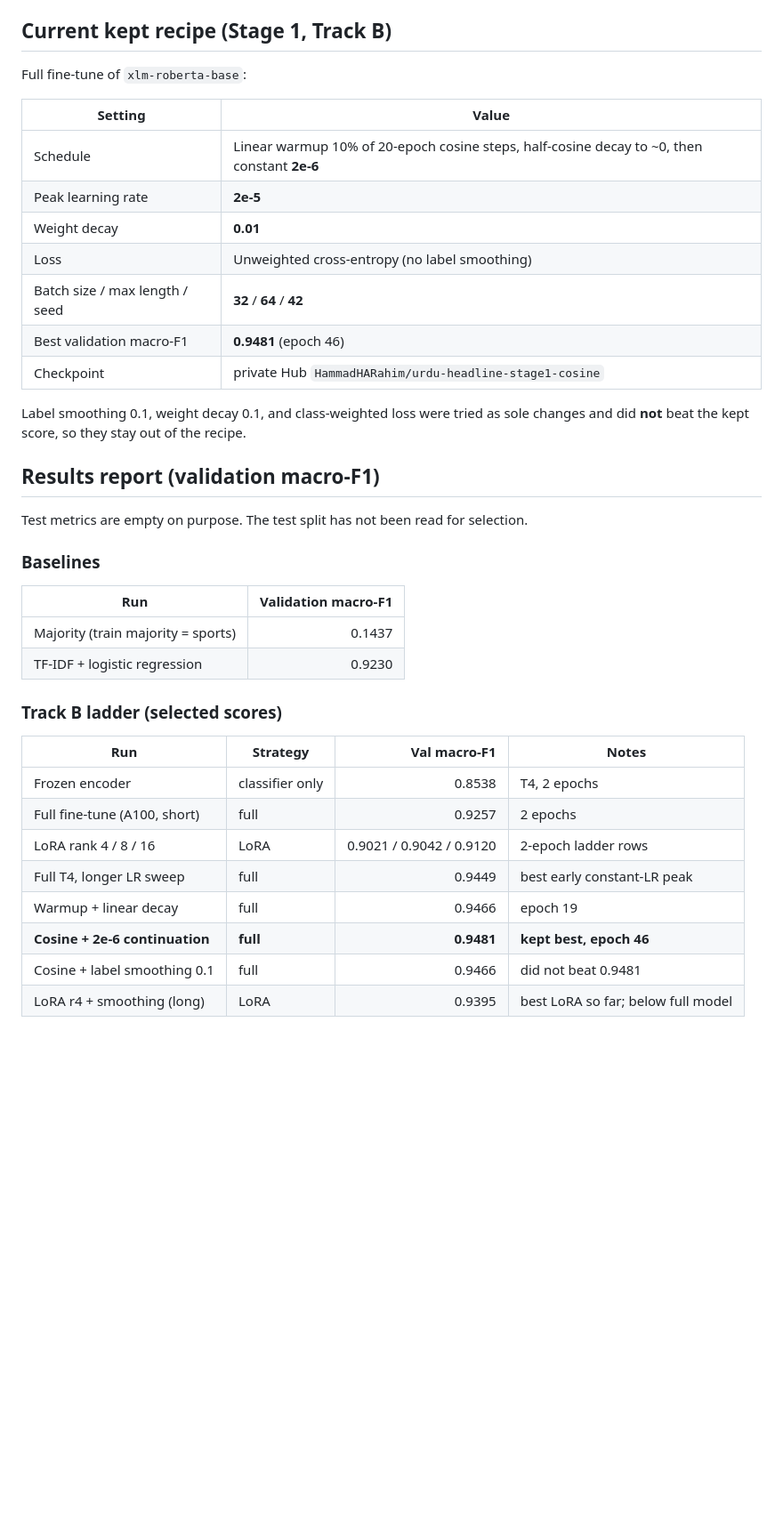
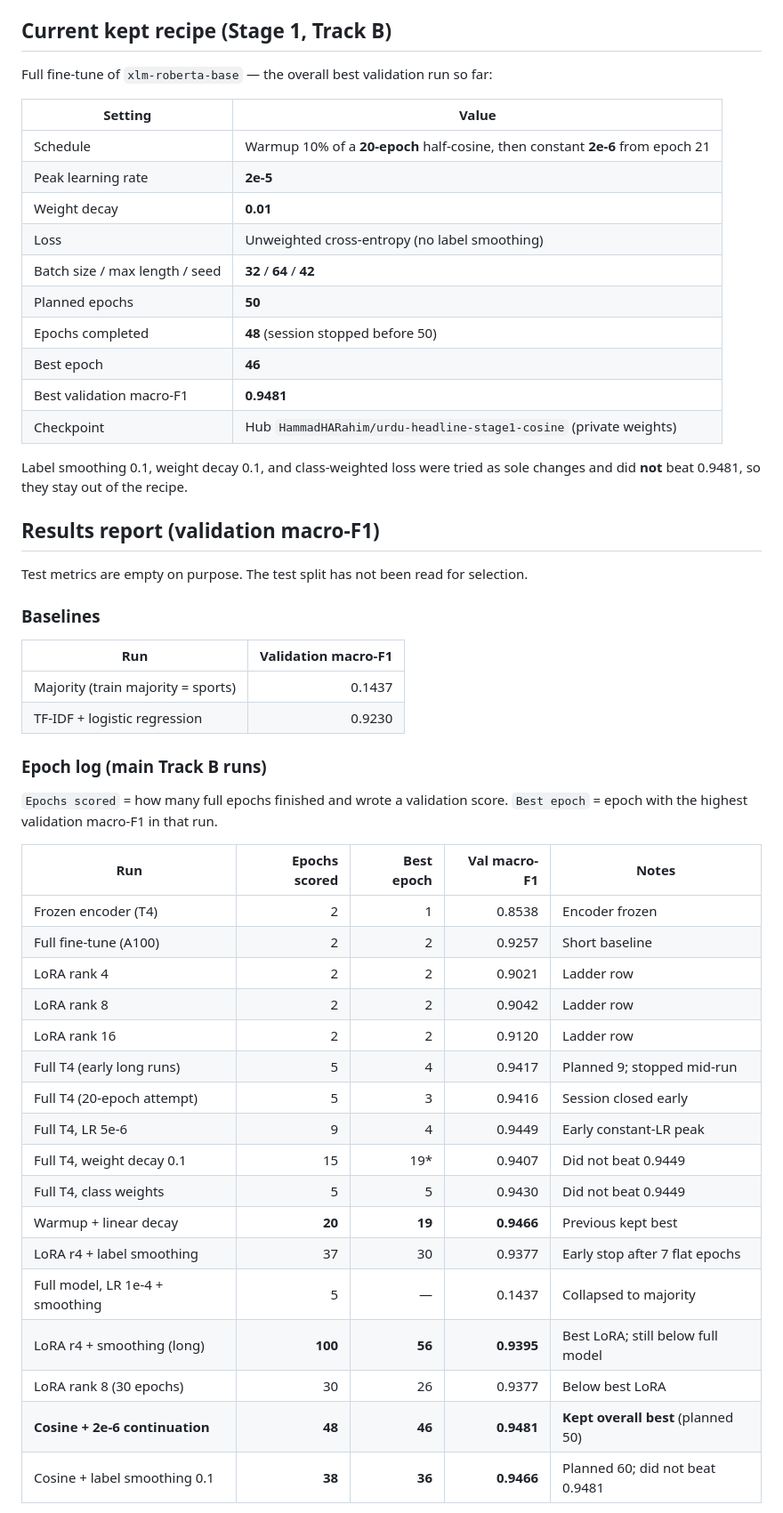
Before and after one commit to HammadHARahim/Infinitic-AI-Urdu-News-Headline-Classifier, a Markdown page: README.md, the part around one of its changes. Shown at 89% size. Rendered like a GitHub page; blank space fills up the shorter version.

Commit message:
Document epoch counts and best-epoch scores in the README.
Makes the ladder report show planned vs scored epochs for each main run,
including the kept cosine run at 48 epochs with best epoch 46.

Co-authored-by: Cursor <cursoragent@cursor.com>

```diff
--- a/README.md
+++ b/README.md
@@ -25,21 +25,23 @@ politics, health, and world news after a second licensed source is cleared.
 
 ## Current kept recipe (Stage 1, Track B)
 
-Full fine-tune of `xlm-roberta-base`:
+Full fine-tune of `xlm-roberta-base` — the overall best validation run so far:
 
 | Setting | Value |
 | --- | --- |
-| Schedule | Linear warmup 10% of 20-epoch cosine steps, half-cosine decay to ~0, then constant **2e-6** |
+| Schedule | Warmup 10% of a **20-epoch** half-cosine, then constant **2e-6** from epoch 21 |
 | Peak learning rate | **2e-5** |
 | Weight decay | **0.01** |
 | Loss | Unweighted cross-entropy (no label smoothing) |
 | Batch size / max length / seed | **32** / **64** / **42** |
-| Best validation macro-F1 | **0.9481** (epoch 46) |
-| Checkpoint | private Hub `HammadHARahim/urdu-headline-stage1-cosine` |
+| Planned epochs | **50** |
+| Epochs completed | **48** (session stopped before 50) |
+| Best epoch | **46** |
+| Best validation macro-F1 | **0.9481** |
+| Checkpoint | Hub `HammadHARahim/urdu-headline-stage1-cosine` (private weights) |
 
 Label smoothing 0.1, weight decay 0.1, and class-weighted loss were tried as
-sole changes and did **not** beat the kept score, so they stay out of the
-recipe.
+sole changes and did **not** beat 0.9481, so they stay out of the recipe.
 
 ## Results report (validation macro-F1)
 
@@ -53,15 +55,28 @@ selection.
 | Majority (train majority = sports) | 0.1437 |
 | TF-IDF + logistic regression | 0.9230 |
 
-### Track B ladder (selected scores)
+### Epoch log (main Track B runs)
 
-| Run | Strategy | Val macro-F1 | Notes |
-| --- | --- | ---: | --- |
-| Frozen encoder | classifier only | 0.8538 | T4, 2 epochs |
-| Full fine-tune (A100, short) | full | 0.9257 | 2 epochs |
-| LoRA rank 4 / 8 / 16 | LoRA | 0.9021 / 0.9042 / 0.9120 | 2-epoch ladder rows |
-| Full T4, longer LR sweep | full | 0.9449 | best early constant-LR peak |
-| Warmup + linear decay | full | 0.9466 | epoch 19 |
-| **Cosine + 2e-6 continuation** | **full** | **0.9481** | **kept best, epoch 46** |
-| Cosine + label smoothing 0.1 | full | 0.9466 | did not beat 0.9481 |
-| LoRA r4 + smoothing (long) | LoRA | 0.9395 | best LoRA so far; below full model |
+`Epochs scored` = how many full epochs finished and wrote a validation score.
+`Best epoch` = epoch with the highest validation macro-F1 in that run.
+
+| Run | Epochs scored | Best epoch | Val macro-F1 | Notes |
+| --- | ---: | ---: | ---: | --- |
+| Frozen encoder (T4) | 2 | 1 | 0.8538 | Encoder frozen |
+| Full fine-tune (A100) | 2 | 2 | 0.9257 | Short baseline |
+| LoRA rank 4 | 2 | 2 | 0.9021 | Ladder row |
+| LoRA rank 8 | 2 | 2 | 0.9042 | Ladder row |
+| LoRA rank 16 | 2 | 2 | 0.9120 | Ladder row |
+| Full T4 (early long runs) | 5 | 4 | 0.9417 | Planned 9; stopped mid-run |
+| Full T4 (20-epoch attempt) | 5 | 3 | 0.9416 | Session closed early |
+| Full T4, LR 5e-6 | 9 | 4 | 0.9449 | Early constant-LR peak |
+| Full T4, weight decay 0.1 | 15 | 19* | 0.9407 | Did not beat 0.9449 |
+| Full T4, class weights | 5 | 5 | 0.9430 | Did not beat 0.9449 |
+| Warmup + linear decay | **20** | **19** | **0.9466** | Previous kept best |
+| LoRA r4 + label smoothing | 37 | 30 | 0.9377 | Early stop after 7 flat epochs |
+| Full model, LR 1e-4 + smoothing | 5 | — | 0.1437 | Collapsed to majority |
+| LoRA r4 + smoothing (long) | **100** | **56** | **0.9395** | Best LoRA; still below full model |
+| LoRA rank 8 (30 epochs) | 30 | 26 | 0.9377 | Below best LoRA |
+| **Cosine + 2e-6 continuation** | **48** | **46** | **0.9481** | **Kept overall best** (planned 50) |
+| Cosine + label smoothing 0.1 | **38** | **36** | **0.9466** | Planned 60; did not beat 0.9481 |
+
```
Also changed, not shown: other parts of README.md (+14 -2 lines).
